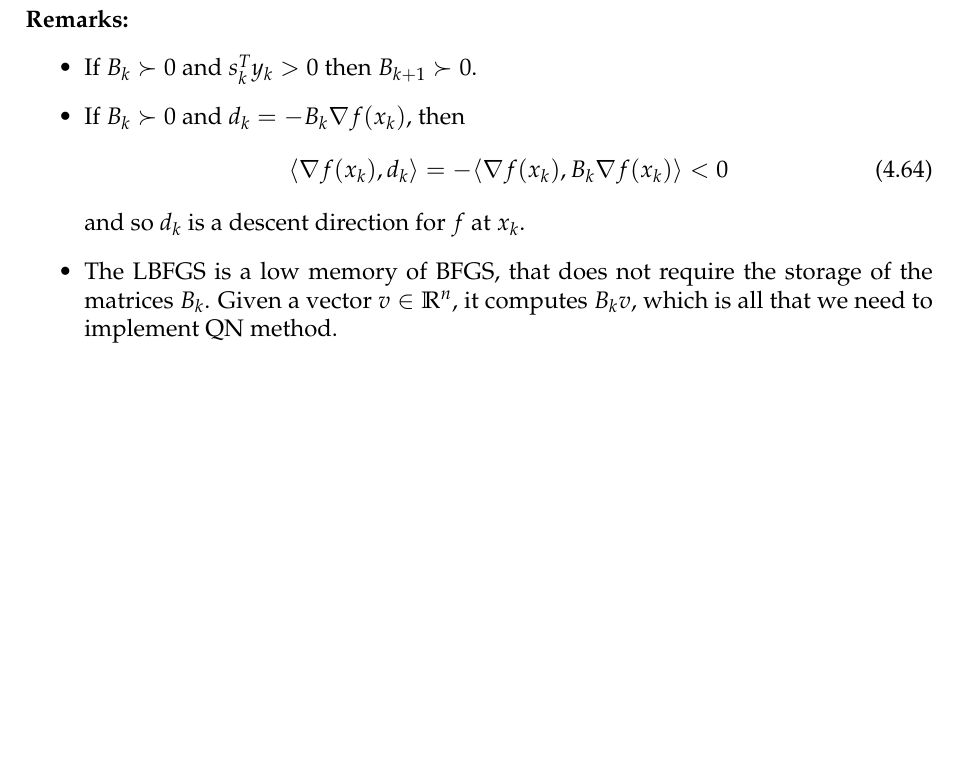
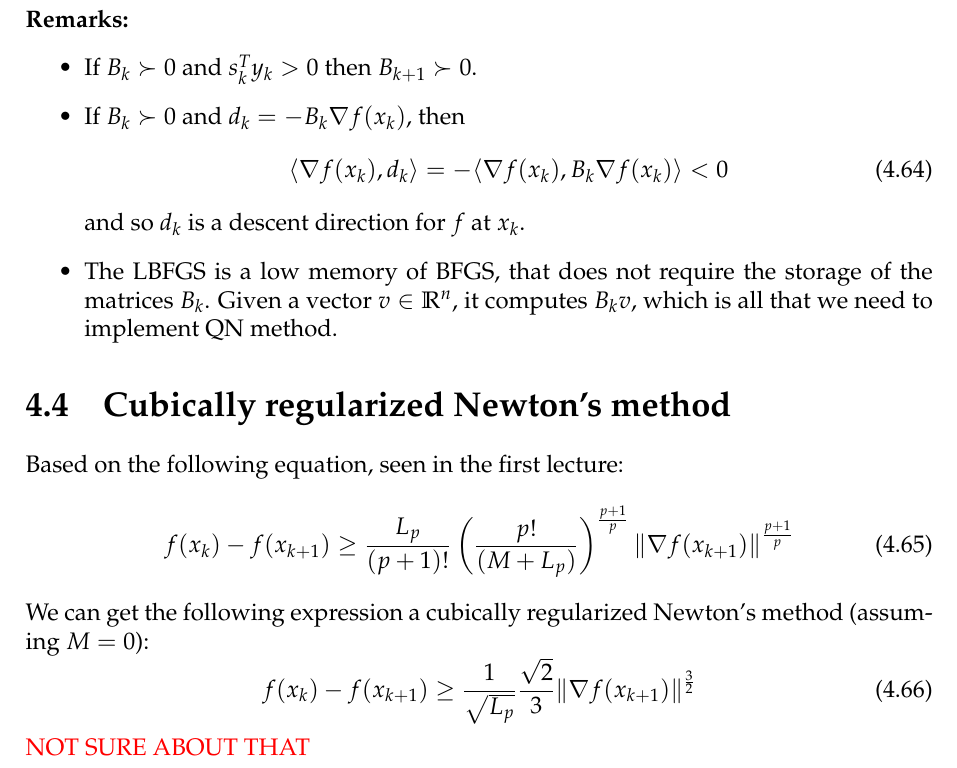
Before and after one commit to SimonDesmidt/Syntheses, a LaTeX thesis (LINMA2460/LINMA2460.tex): part of page 17 of 36, cut so that both start at the same text, the shorter picture padded with empty space. Compiled offline with pdfLaTeX.

Commit message:
Add little thing LINMA2460

```diff
--- a/LINMA2460/LINMA2460.tex
+++ b/LINMA2460/LINMA2460.tex
@@ -683,6 +683,16 @@ Using linear algebra, we can compute:\\
 	and so $d_k$ is a descent direction for $f$ at $x_k$.
 	\item The LBFGS is a low memory of BFGS, that does not require the storage of the matrices $B_k$. Given a vector $v \in \R^n$, it computes $B_kv$, which is all that we need to implement QN method.
 \end{itemize}
+\section{Cubically regularized Newton's method}
+Based on the following equation, seen in the first lecture:
+\begin{equation}
+	f(x_k) - f(x_{k+1}) \geq \frac{L_p}{(p+1)!} \left(\frac{p!}{(M+L_p)}\right)^{\frac{p+1}{p}} \|\nabla f(x_{k+1})\|^{\frac{p+1}{p}}
+\end{equation}
+We can get the following expression a cubically regularized Newton's method (assuming $M=0$):
+\begin{equation}
+	f(x_k) - f(x_{k+1}) \geq \frac{1}{\sqrt{L_p}} \frac{\sqrt{2}}{3} \|\nabla f(x_{k+1})\|^{\frac{3}{2}}
+\end{equation}
+\textcolor{red}{NOT SURE ABOUT THAT}
 \chapter{Constrained nonlinear programming problems}
 Consider the constrained problem
 \begin{equation}\label{eq:constrained_problem}
```
Also changed, not shown: LINMA2460/LINMA2460.pdf.
